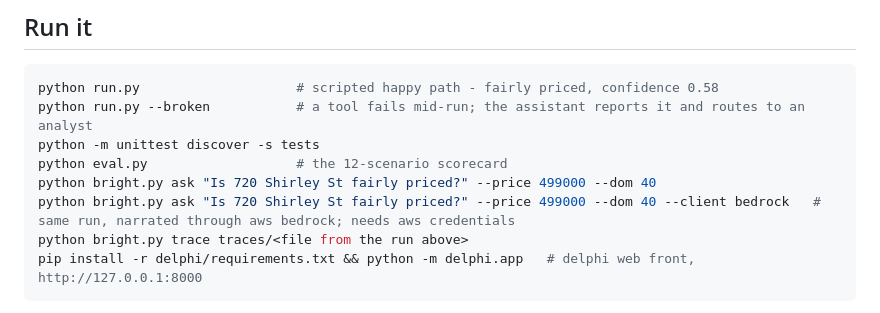
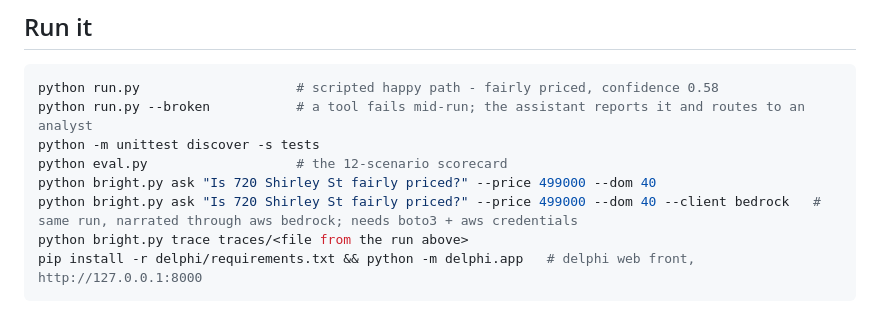
Before and after one commit to blakecodex/bright-agent, a Markdown page: README.md, the part around one of its changes. GitHub-like rendering.

Commit message:
updated comment line in RUN it to include boto3 + aws credentials

````diff
--- a/README.md
+++ b/README.md
@@ -124,7 +124,7 @@ python run.py --broken           # a tool fails mid-run; the assistant reports i
 python -m unittest discover -s tests
 python eval.py                   # the 12-scenario scorecard
 python bright.py ask "Is 720 Shirley St fairly priced?" --price 499000 --dom 40
-python bright.py ask "Is 720 Shirley St fairly priced?" --price 499000 --dom 40 --client bedrock   # same run, narrated through aws bedrock; needs aws credentials
+python bright.py ask "Is 720 Shirley St fairly priced?" --price 499000 --dom 40 --client bedrock   # same run, narrated through aws bedrock; needs boto3 + aws credentials
 python bright.py trace traces/<file from the run above>
 pip install -r delphi/requirements.txt && python -m delphi.app   # delphi web front, http://127.0.0.1:8000
 ```
````
Also changed, not shown: other parts of README.md (+1 -1 lines).
